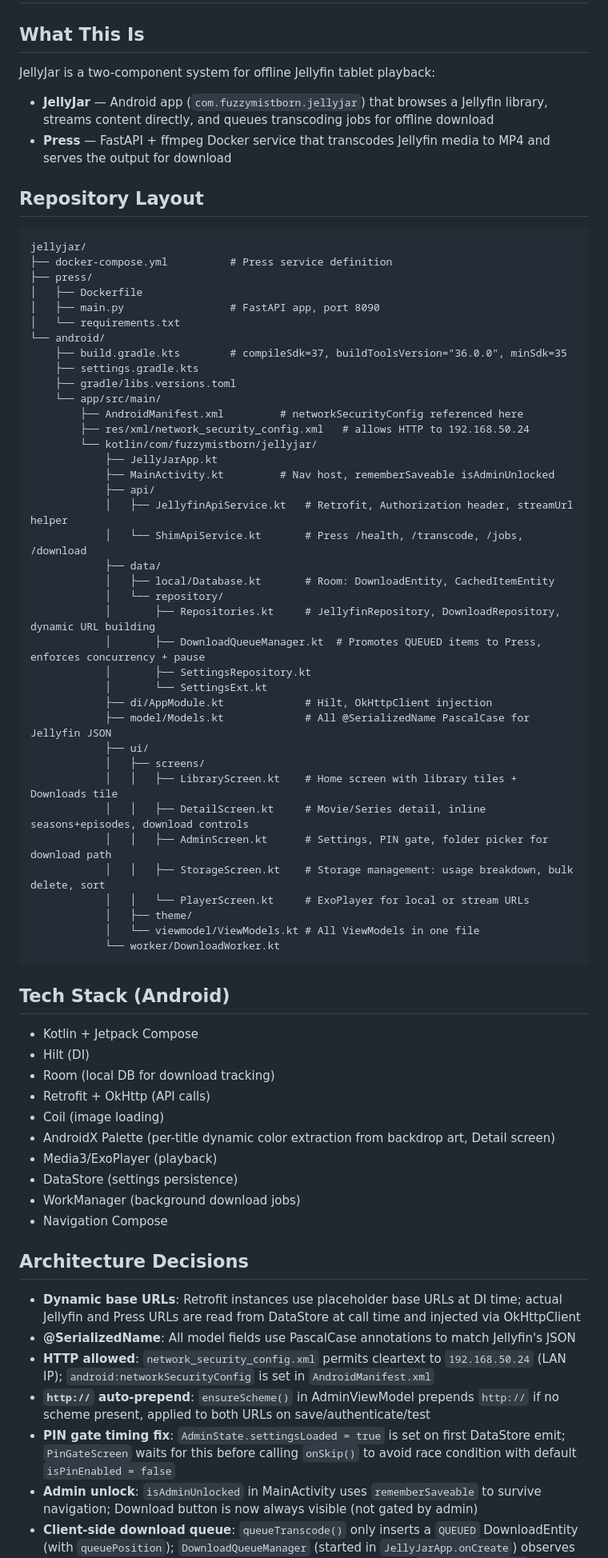
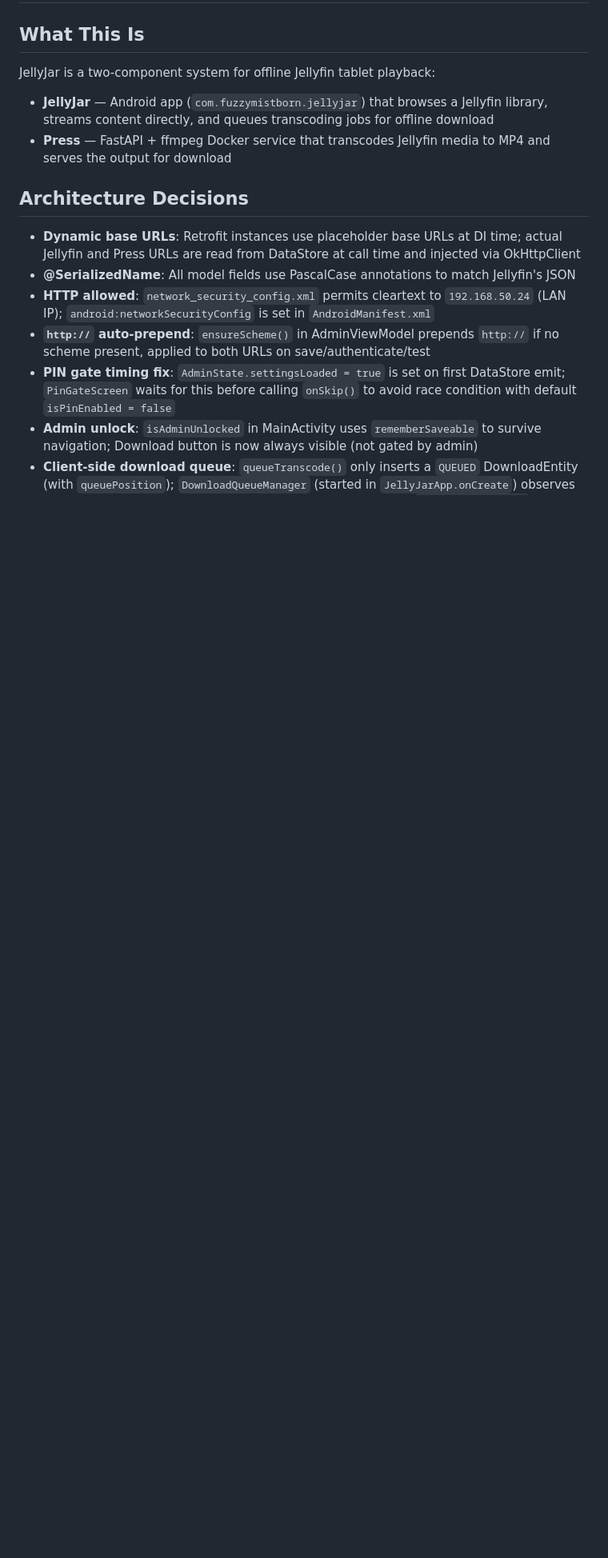
Before and after one commit to FuzzyMistborn/jellyjar, a Markdown page: CLAUDE.md, the part around the change. Shown at 80% size. Drawn GitHub-style; blank space fills up the shorter version.

Commit message:
update Claude

````diff
--- a/CLAUDE.md
+++ b/CLAUDE.md
@@ -5,60 +5,6 @@ JellyJar is a two-component system for offline Jellyfin tablet playback:
 
 - **JellyJar** — Android app (`com.fuzzymistborn.jellyjar`) that browses a Jellyfin library, streams content directly, and queues transcoding jobs for offline download
 - **Press** — FastAPI + ffmpeg Docker service that transcodes Jellyfin media to MP4 and serves the output for download
-
-## Repository Layout
-```
-jellyjar/
-├── docker-compose.yml          # Press service definition
-├── press/
-│   ├── Dockerfile
-│   ├── main.py                 # FastAPI app, port 8090
-│   └── requirements.txt
-└── android/
-    ├── build.gradle.kts        # compileSdk=37, buildToolsVersion="36.0.0", minSdk=35
-    ├── settings.gradle.kts
-    ├── gradle/libs.versions.toml
-    └── app/src/main/
-        ├── AndroidManifest.xml         # networkSecurityConfig referenced here
-        ├── res/xml/network_security_config.xml   # allows HTTP to 192.168.50.24
-        └── kotlin/com/fuzzymistborn/jellyjar/
-            ├── JellyJarApp.kt
-            ├── MainActivity.kt         # Nav host, rememberSaveable isAdminUnlocked
-            ├── api/
-            │   ├── JellyfinApiService.kt   # Retrofit, Authorization header, streamUrl helper
-            │   └── ShimApiService.kt       # Press /health, /transcode, /jobs, /download
-            ├── data/
-            │   ├── local/Database.kt       # Room: DownloadEntity, CachedItemEntity
-            │   └── repository/
-            │       ├── Repositories.kt     # JellyfinRepository, DownloadRepository, dynamic URL building
-            │       ├── DownloadQueueManager.kt  # Promotes QUEUED items to Press, enforces concurrency + pause
-            │       ├── SettingsRepository.kt
-            │       └── SettingsExt.kt
-            ├── di/AppModule.kt             # Hilt, OkHttpClient injection
-            ├── model/Models.kt             # All @SerializedName PascalCase for Jellyfin JSON
-            ├── ui/
-            │   ├── screens/
-            │   │   ├── LibraryScreen.kt    # Home screen with library tiles + Downloads tile
-            │   │   ├── DetailScreen.kt     # Movie/Series detail, inline seasons+episodes, download controls
-            │   │   ├── AdminScreen.kt      # Settings, PIN gate, folder picker for download path
-            │   │   ├── StorageScreen.kt    # Storage management: usage breakdown, bulk delete, sort
-            │   │   └── PlayerScreen.kt     # ExoPlayer for local or stream URLs
-            │   ├── theme/
-            │   └── viewmodel/ViewModels.kt # All ViewModels in one file
-            └── worker/DownloadWorker.kt
-```
-
-## Tech Stack (Android)
-- Kotlin + Jetpack Compose
-- Hilt (DI)
-- Room (local DB for download tracking)
-- Retrofit + OkHttp (API calls)
-- Coil (image loading)
-- AndroidX Palette (per-title dynamic color extraction from backdrop art, Detail screen)
-- Media3/ExoPlayer (playback)
-- DataStore (settings persistence)
-- WorkManager (background download jobs)
-- Navigation Compose
 
 ## Architecture Decisions
 - **Dynamic base URLs**: Retrofit instances use placeholder base URLs at DI time; actual Jellyfin and Press URLs are read from DataStore at call time and injected via OkHttpClient
````
